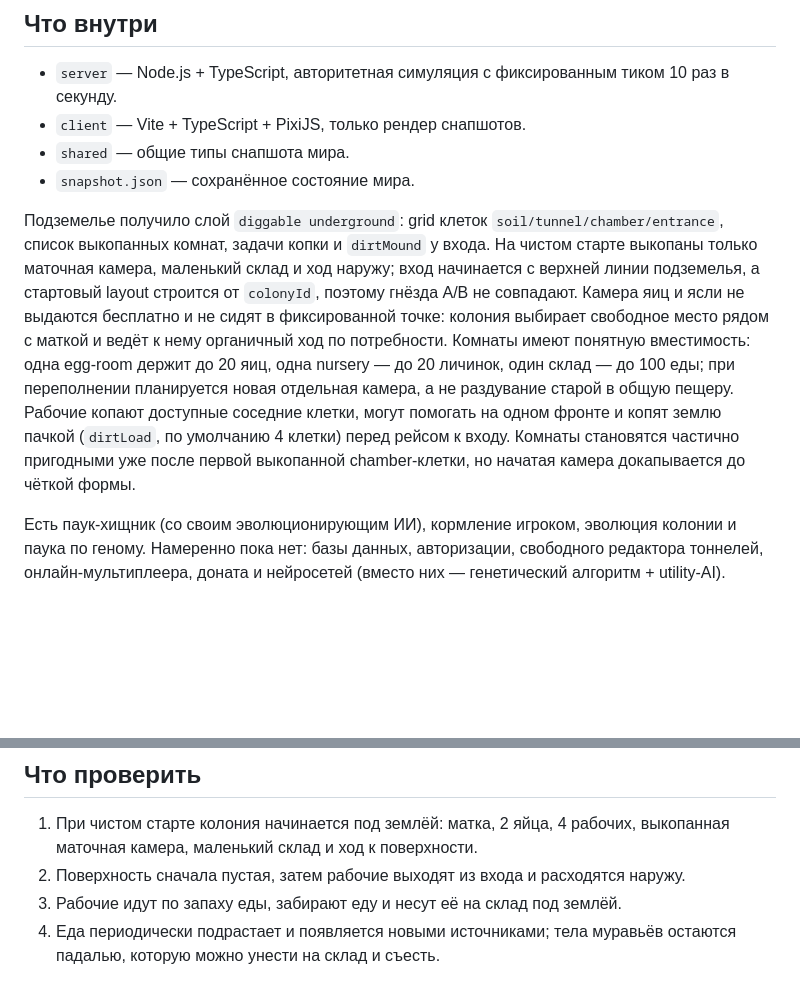
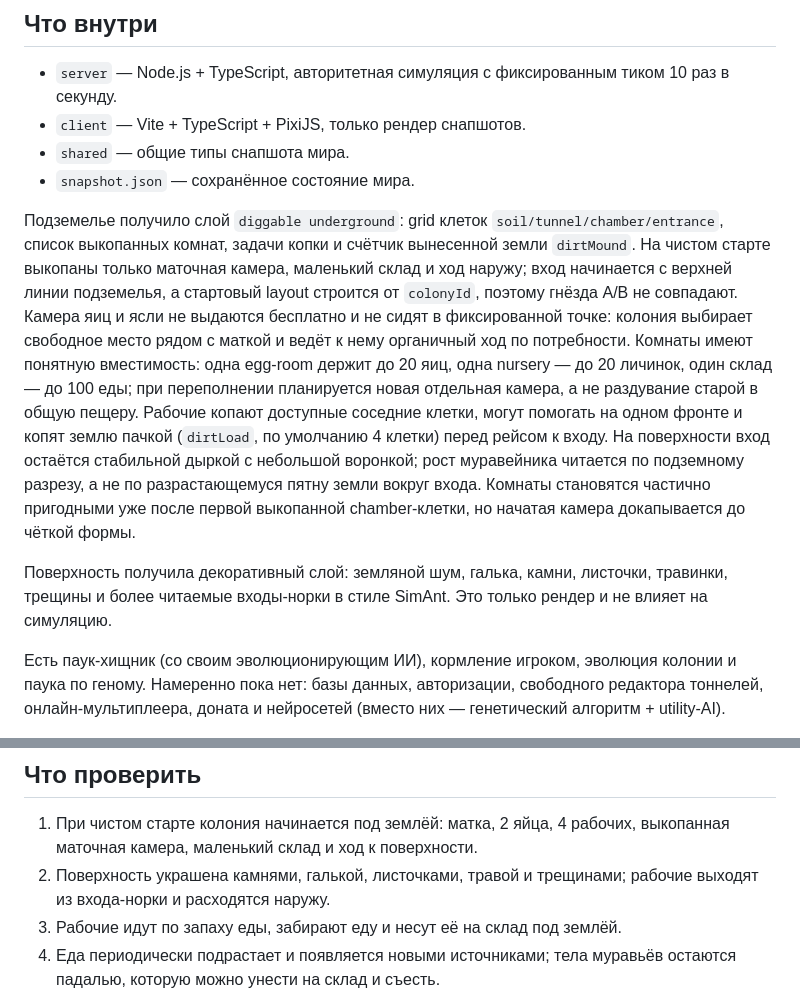
Before and after one commit to grisha20/ant-colony-sim, a Markdown page: README.md, 2 parts joined by grey strips. GitHub-like rendering; blank space fills up the shorter version.

```diff
--- a/README.md
+++ b/README.md
@@ -9,7 +9,9 @@
 - `shared` — общие типы снапшота мира.
 - `snapshot.json` — сохранённое состояние мира.
 
-Подземелье получило слой `diggable underground`: grid клеток `soil/tunnel/chamber/entrance`, список выкопанных комнат, задачи копки и `dirtMound` у входа. На чистом старте выкопаны только маточная камера, маленький склад и ход наружу; вход начинается с верхней линии подземелья, а стартовый layout строится от `colonyId`, поэтому гнёзда A/B не совпадают. Камера яиц и ясли не выдаются бесплатно и не сидят в фиксированной точке: колония выбирает свободное место рядом с маткой и ведёт к нему органичный ход по потребности. Комнаты имеют понятную вместимость: одна egg-room держит до 20 яиц, одна nursery — до 20 личинок, один склад — до 100 еды; при переполнении планируется новая отдельная камера, а не раздувание старой в общую пещеру. Рабочие копают доступные соседние клетки, могут помогать на одном фронте и копят землю пачкой (`dirtLoad`, по умолчанию 4 клетки) перед рейсом к входу. Комнаты становятся частично пригодными уже после первой выкопанной chamber-клетки, но начатая камера докапывается до чёткой формы.
+Подземелье получило слой `diggable underground`: grid клеток `soil/tunnel/chamber/entrance`, список выкопанных комнат, задачи копки и счётчик вынесенной земли `dirtMound`. На чистом старте выкопаны только маточная камера, маленький склад и ход наружу; вход начинается с верхней линии подземелья, а стартовый layout строится от `colonyId`, поэтому гнёзда A/B не совпадают. Камера яиц и ясли не выдаются бесплатно и не сидят в фиксированной точке: колония выбирает свободное место рядом с маткой и ведёт к нему органичный ход по потребности. Комнаты имеют понятную вместимость: одна egg-room держит до 20 яиц, одна nursery — до 20 личинок, один склад — до 100 еды; при переполнении планируется новая отдельная камера, а не раздувание старой в общую пещеру. Рабочие копают доступные соседние клетки, могут помогать на одном фронте и копят землю пачкой (`dirtLoad`, по умолчанию 4 клетки) перед рейсом к входу. На поверхности вход остаётся стабильной дыркой с небольшой воронкой; рост муравейника читается по подземному разрезу, а не по разрастающемуся пятну земли вокруг входа. Комнаты становятся частично пригодными уже после первой выкопанной chamber-клетки, но начатая камера докапывается до чёткой формы.
+
+Поверхность получила декоративный слой: земляной шум, галька, камни, листочки, травинки, трещины и более читаемые входы-норки в стиле SimAnt. Это только рендер и не влияет на симуляцию.
 
 Есть паук-хищник (со своим эволюционирующим ИИ), кормление игроком, эволюция колонии и паука по геному. Намеренно пока нет: базы данных, авторизации, свободного редактора тоннелей, онлайн-мультиплеера, доната и нейросетей (вместо них — генетический алгоритм + utility-AI).
 
@@ -61,7 +63,7 @@ npm run dev
 ## Что проверить
 
 1. При чистом старте колония начинается под землёй: матка, 2 яйца, 4 рабочих, выкопанная маточная камера, маленький склад и ход к поверхности.
-2. Поверхность сначала пустая, затем рабочие выходят из входа и расходятся наружу.
+2. Поверхность украшена камнями, галькой, листочками, травой и трещинами; рабочие выходят из входа-норки и расходятся наружу.
 3. Рабочие идут по запаху еды, забирают еду и несут её на склад под землёй.
 4. Еда периодически подрастает и появляется новыми источниками; тела муравьёв остаются падалью, которую можно унести на склад и съесть.
 5. Матка откладывает яйца, когда на складе хватает запаса; если свободных клеток egg-room ещё нет, кладка/стресс защищены от стартового death-loop, а при высоком стрессе обычные яйца могут экстренно дорасти у матки в слабых рабочих.
```
Also changed, not shown: docs/Документация.md (+8 -1 lines), docs/Планы на будущее.md (+5 -3 lines).
